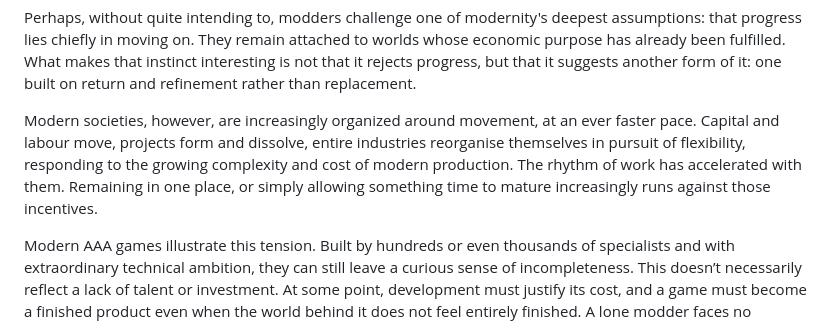
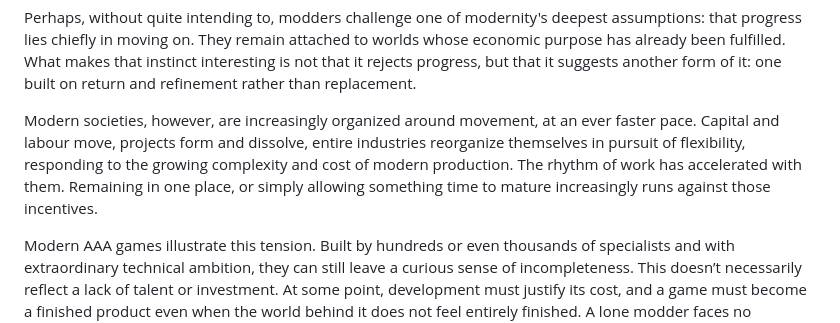
Before and after one commit to Soliloquy-Den/the-soliloquy-den, a Markdown page: keepers-of-unfinished-worlds.md, the part around the change. GitHub-like rendering.

```diff
--- a/keepers-of-unfinished-worlds.md
+++ b/keepers-of-unfinished-worlds.md
@@ -17,8 +17,7 @@ No one employs them for what they do, their work is free in the most literal sen
 
 <p>Perhaps, without quite intending to, modders challenge one of modernity's deepest assumptions: that progress lies chiefly in moving on. They remain attached to worlds whose economic purpose has already been fulfilled. What makes that instinct interesting is not that it rejects progress, but that it suggests another form of it: one built on return and refinement rather than replacement.</p>
 
-<p>Modern societies, however, are increasingly organized around movement, at an ever faster pace. Capital and labour move, projects form and dissolve, entire industries reorganise themselves in pursuit of flexibility, responding to the growing complexity and cost of modern production. The rhythm of work has accelerated with them.
-Remaining in one place, or simply allowing something time to mature increasingly runs against those incentives.</p>
+<p>Modern societies, however, are increasingly organized around movement, at an ever faster pace. Capital and labour move, projects form and dissolve, entire industries reorganize themselves in pursuit of flexibility, responding to the growing complexity and cost of modern production. The rhythm of work has accelerated with them. Remaining in one place, or simply allowing something time to mature increasingly runs against those incentives.</p>
 
 <p>Modern AAA games illustrate this tension. Built by hundreds or even thousands of specialists and with extraordinary technical ambition, they can still leave a curious sense of incompleteness. This doesn’t necessarily reflect a lack of talent or investment.
 At some point, development must justify its cost, and a game must become a finished product even when the world behind it does not feel entirely finished. A lone modder faces no equivalent deadline: returning to the same world for years, they can sometimes achieve a degree of consistency that vast teams struggle to reproduce under the pressure to deliver.</p>
```
